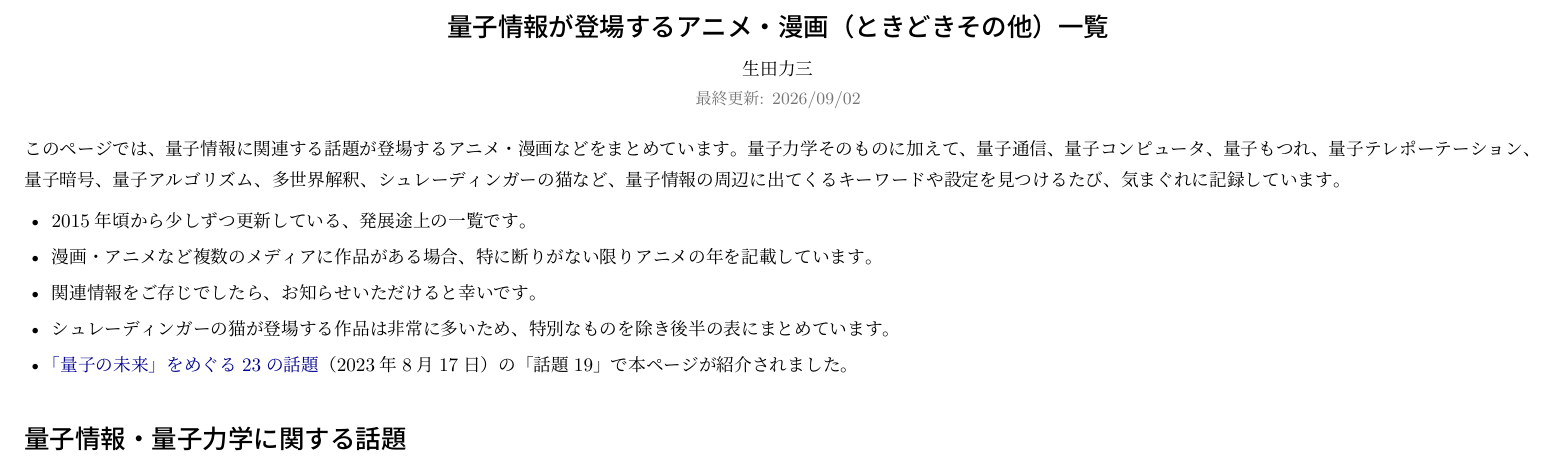
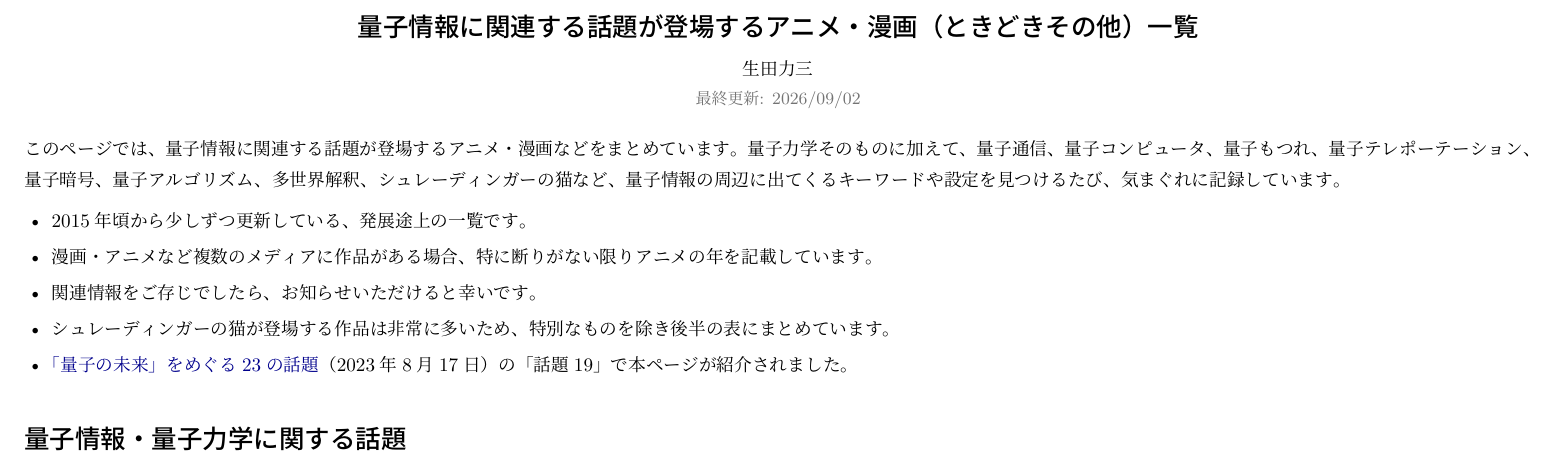
Before and after one commit to pretty-quantum/pretty-quantum.github.io, a LaTeX document (qjapanimation.tex): part of page 1 of 5, cut so that both start at the same text. Compiled offline with LuaLaTeX.

Commit message:
Update generated website pages

```diff
--- a/qjapanimation.tex
+++ b/qjapanimation.tex
@@ -18,7 +18,7 @@
   colorlinks=true,
   urlcolor=blue!55!black,
   linkcolor=black,
-  pdftitle={量子情報が登場するアニメ・漫画（ときどきその他）一覧},
+  pdftitle={量子情報に関連する話題が登場するアニメ・漫画（ときどきその他）一覧},
   pdfauthor={生田力三}
 }
 
@@ -42,7 +42,7 @@
 \begin{document}
 
 \begin{center}
-  {\Large\bfseries 量子情報が登場するアニメ・漫画（ときどきその他）一覧\par}
+  {\Large\bfseries 量子情報に関連する話題が登場するアニメ・漫画（ときどきその他）一覧\par}
   \vspace{1.5mm}
   生田力三\par
   \vspace{0.7mm}
```
Also changed, not shown: qjapanimation.pdf, 1 other file.
